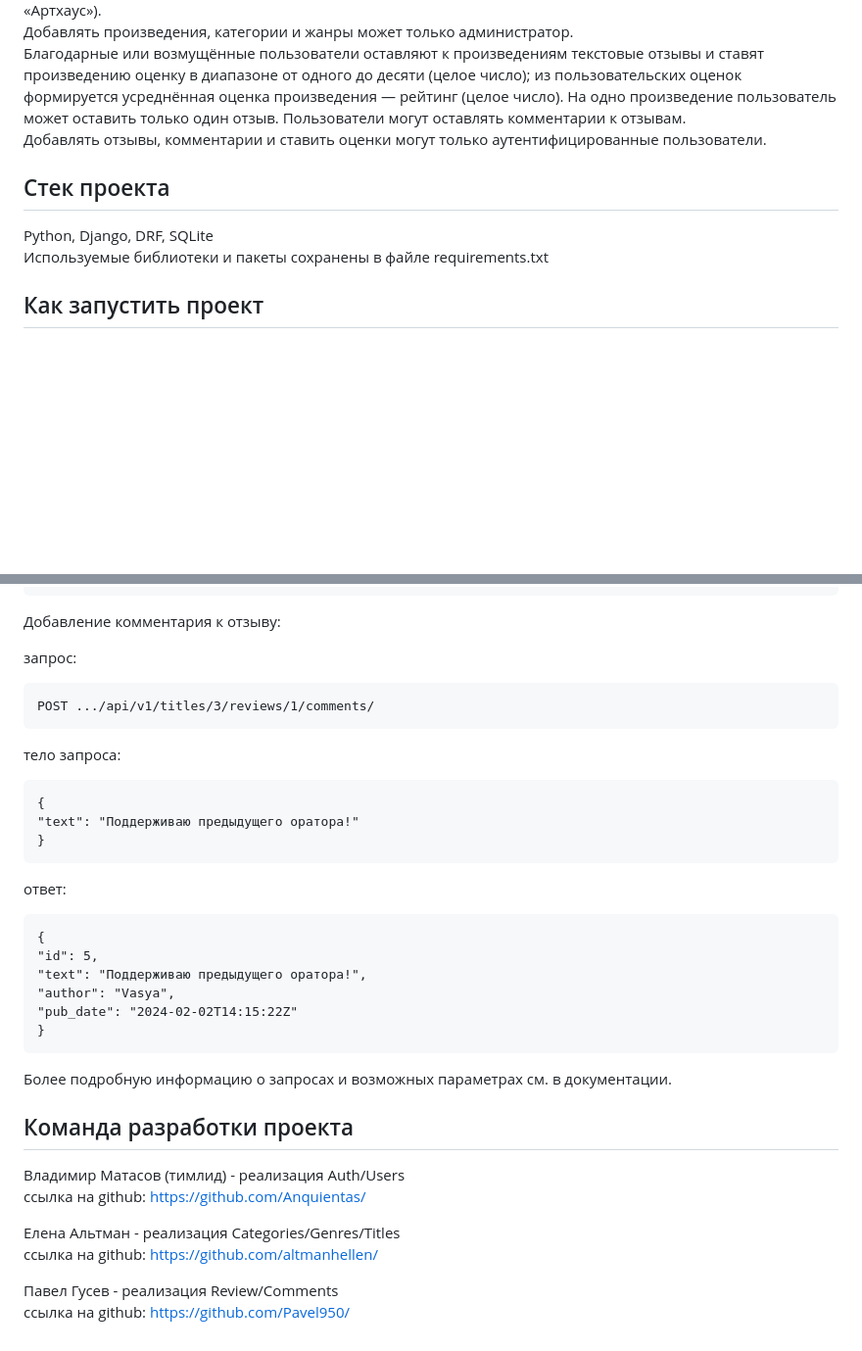
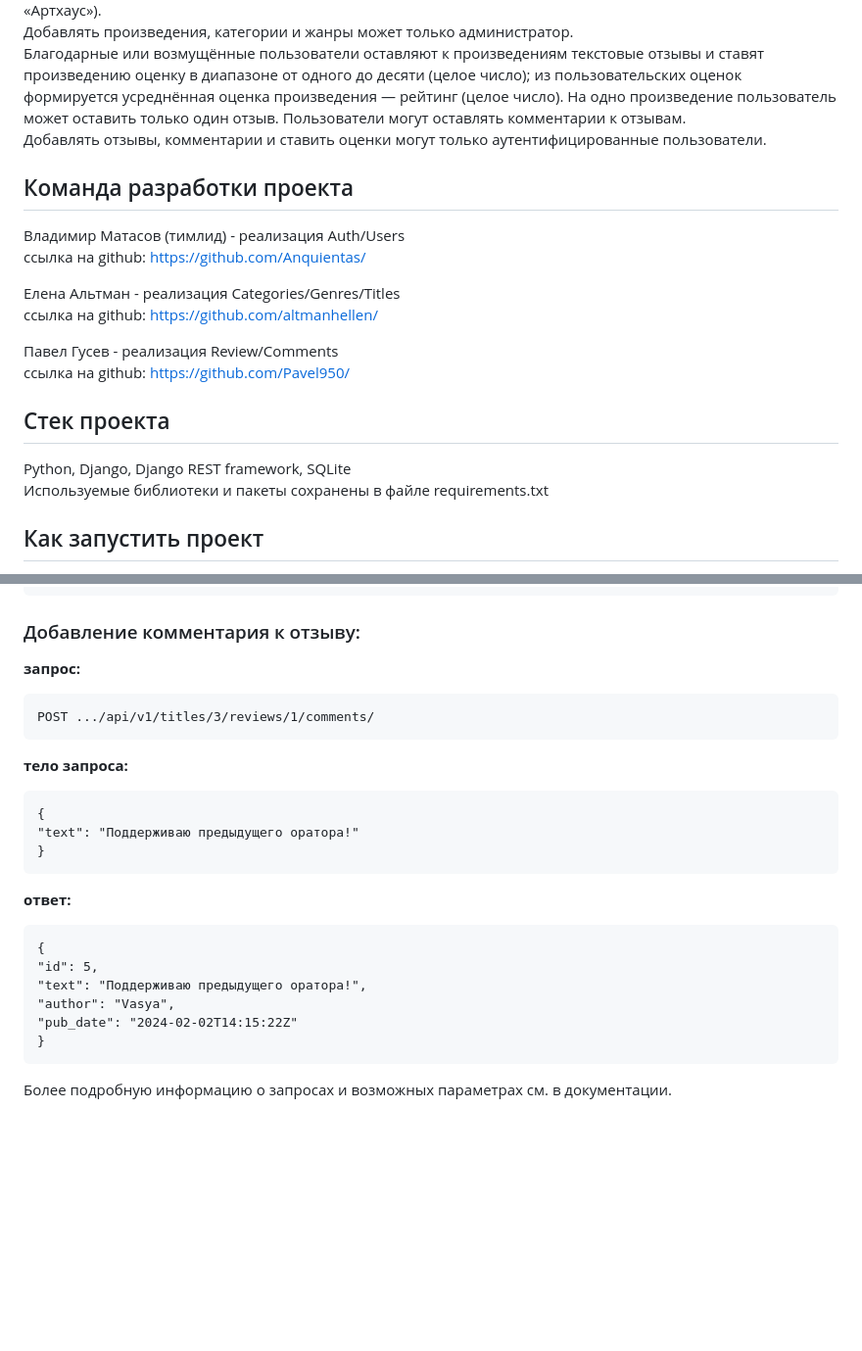
Before and after one commit to Anquientas/api_yamdb, a Markdown page: README.md, 2 parts joined by grey strips. Shown at 98% size. Drawn GitHub-style; blank space fills up the shorter version.

Commit message:
Add small changes to README.md decoration

````diff
--- a/README.md
+++ b/README.md
@@ -8,8 +8,19 @@
 Пользователи могут оставлять комментарии к отзывам.
 Добавлять отзывы, комментарии и ставить оценки могут только аутентифицированные пользователи.
 
+## Команда разработки проекта
+
+Владимир Матасов (тимлид) - реализация Auth/Users
+ссылка на github: https://github.com/Anquientas/
+
+Елена Альтман - реализация Categories/Genres/Titles
+ссылка на github: https://github.com/altmanhellen/
+
+Павел Гусев - реализация Review/Comments
+ссылка на github: https://github.com/Pavel950/
+
 ## Стек проекта
-Python, Django, DRF, SQLite
+Python, Django, Django REST framework, SQLite
 Используемые библиотеки и пакеты сохранены в файле requirements.txt
 
 ## Как запустить проект
@@ -165,21 +176,21 @@ GET .../api/v1/titles/2/
 }
 ```
 
-Добавление комментария к отзыву:
+### Добавление комментария к отзыву:
 
-запрос:
+**запрос:**
 ```
 POST .../api/v1/titles/3/reviews/1/comments/
 ```
 
-тело запроса:
+**тело запроса:**
 ```
 {
 "text": "Поддерживаю предыдущего оратора!"
 }
 ```
 
-ответ:
+**ответ:**
 ```
 {
 "id": 5,
@@ -190,14 +201,3 @@ POST .../api/v1/titles/3/reviews/1/comments/
 ```
 
 Более подробную информацию о запросах и возможных параметрах см. в документации.
-
-## Команда разработки проекта
-
-Владимир Матасов (тимлид) - реализация Auth/Users
-ссылка на github: https://github.com/Anquientas/
-
-Елена Альтман - реализация Categories/Genres/Titles
-ссылка на github: https://github.com/altmanhellen/
-
-Павел Гусев - реализация Review/Comments
-ссылка на github: https://github.com/Pavel950/
````
Also changed, not shown: other parts of README.md (+3 -3 lines).
